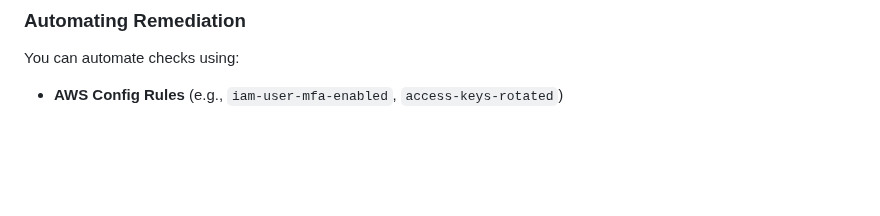
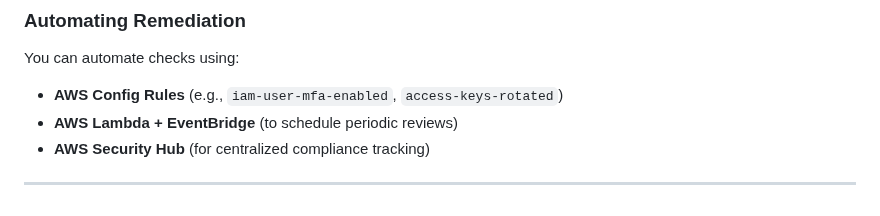
Before and after one commit to TheMannu/Devops-Tools-Installation-Configurations, a Markdown page: IAM.md, the part around the change. GitHub-like rendering; blank space fills up the shorter version.

Commit message:
IAM  modified

```diff
--- a/IAM.md
+++ b/IAM.md
@@ -375,3 +375,7 @@ The AWS IAM Credentials Report is a comprehensive CSV (Excel-compatible) report
 ### **Automating Remediation**
 You can automate checks using:
 - **AWS Config Rules** (e.g., `iam-user-mfa-enabled`, `access-keys-rotated`)
+- **AWS Lambda + EventBridge** (to schedule periodic reviews)
+- **AWS Security Hub** (for centralized compliance tracking)
+
+---
```
